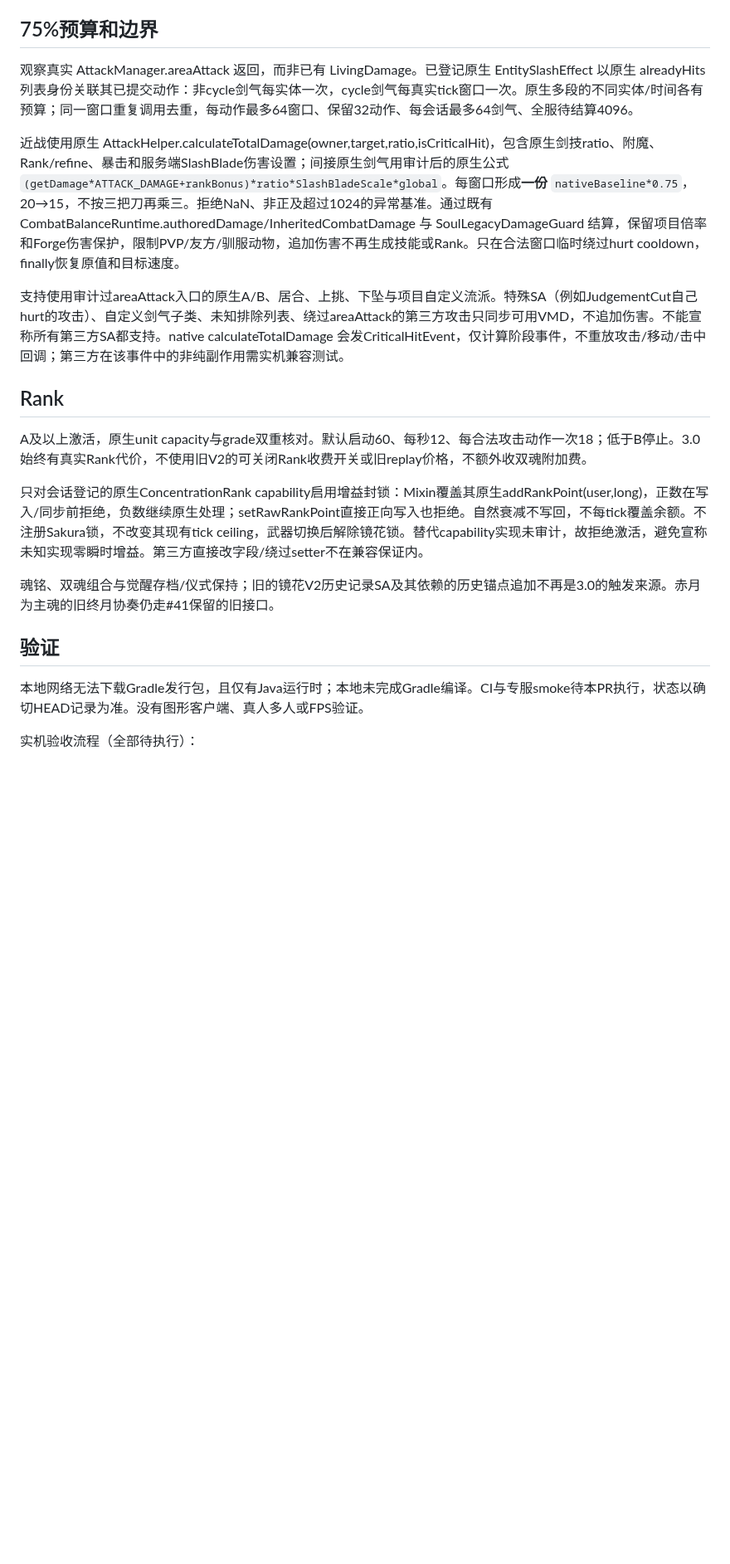
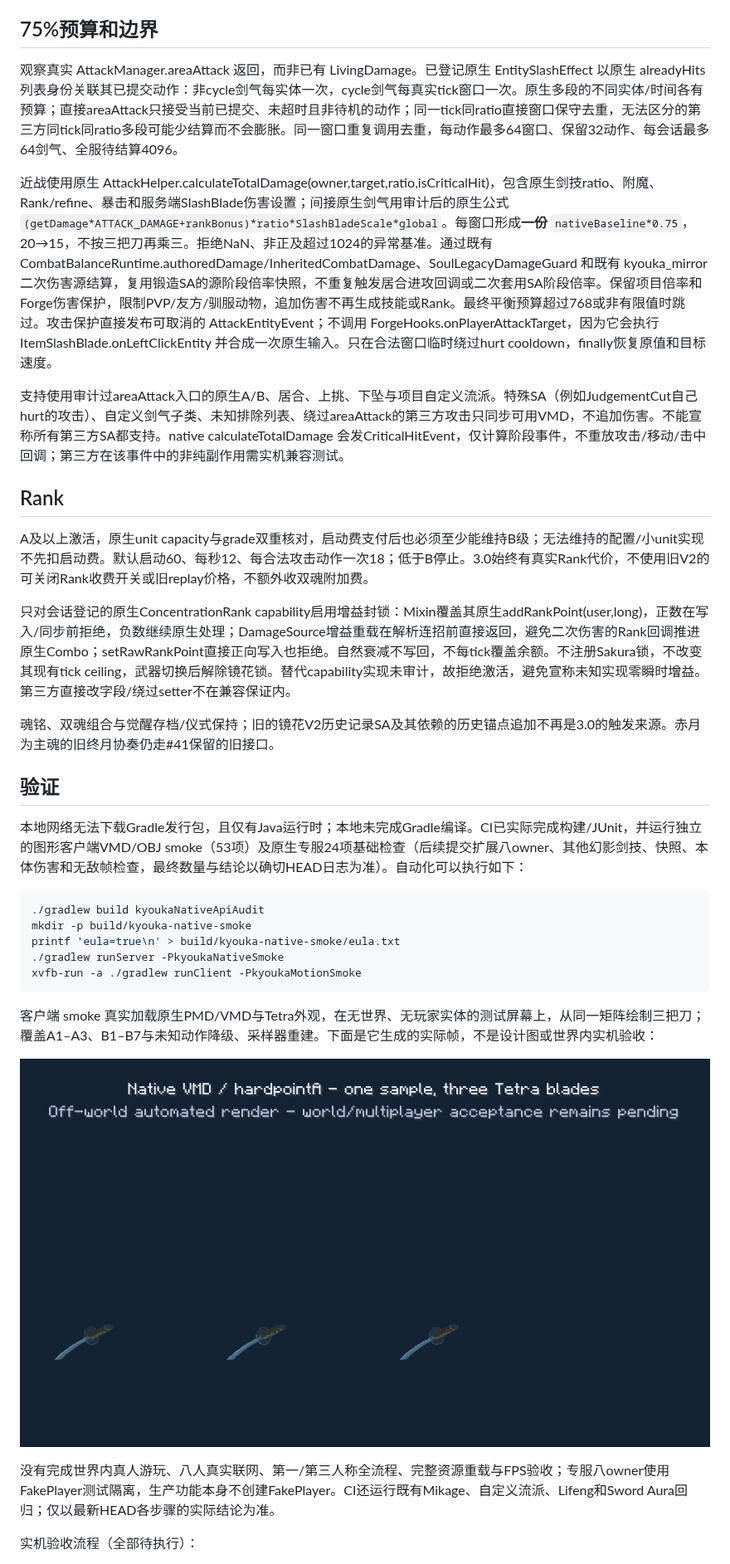
Before and after one commit to Bluelgin/Blade-Tetra-Forged-Styles, a Markdown page: docs/awakened-rework/KYOUKA_30.md, the part around one of its changes. Shown at 83% size. Drawn GitHub-style; pictures changed too: docs/awakened-rework/previews/kyouka-three-mirrors-native.png (added); blank space fills up the shorter version.

Commit message:
fix(kyouka): sustainable activation, correct idle orientation and native client evidence

````diff
--- a/docs/awakened-rework/KYOUKA_30.md
+++ b/docs/awakened-rework/KYOUKA_30.md
@@ -23,23 +23,37 @@ NativeBladeMotionSampler 独立读取 BladeMotionManager/VMD、bladeholder.pmd
 
 ## 75%预算和边界
 
-观察真实 AttackManager.areaAttack 返回，而非已有 LivingDamage。已登记原生 EntitySlashEffect 以原生 alreadyHits 列表身份关联其已提交动作：非cycle剑气每实体一次，cycle剑气每真实tick窗口一次。原生多段的不同实体/时间各有预算；同一窗口重复调用去重，每动作最多64窗口、保留32动作、每会话最多64剑气、全服待结算4096。
+观察真实 AttackManager.areaAttack 返回，而非已有 LivingDamage。已登记原生 EntitySlashEffect 以原生 alreadyHits 列表身份关联其已提交动作：非cycle剑气每实体一次，cycle剑气每真实tick窗口一次。原生多段的不同实体/时间各有预算；直接areaAttack只接受当前已提交、未超时且非待机的动作；同一tick同ratio直接窗口保守去重，无法区分的第三方同tick同ratio多段可能少结算而不会膨胀。同一窗口重复调用去重，每动作最多64窗口、保留32动作、每会话最多64剑气、全服待结算4096。
 
-近战使用原生 AttackHelper.calculateTotalDamage(owner,target,ratio,isCriticalHit)，包含原生剑技ratio、附魔、Rank/refine、暴击和服务端SlashBlade伤害设置；间接原生剑气用审计后的原生公式 `(getDamage*ATTACK_DAMAGE+rankBonus)*ratio*SlashBladeScale*global`。每窗口形成**一份** `nativeBaseline*0.75`，20→15，不按三把刀再乘三。拒绝NaN、非正及超过1024的异常基准。通过既有 CombatBalanceRuntime.authoredDamage/InheritedCombatDamage 与 SoulLegacyDamageGuard 结算，保留项目倍率和Forge伤害保护，限制PVP/友方/驯服动物，追加伤害不再生成技能或Rank。只在合法窗口临时绕过hurt cooldown，finally恢复原值和目标速度。
+近战使用原生 AttackHelper.calculateTotalDamage(owner,target,ratio,isCriticalHit)，包含原生剑技ratio、附魔、Rank/refine、暴击和服务端SlashBlade伤害设置；间接原生剑气用审计后的原生公式 `(getDamage*ATTACK_DAMAGE+rankBonus)*ratio*SlashBladeScale*global`。每窗口形成**一份** `nativeBaseline*0.75`，20→15，不按三把刀再乘三。拒绝NaN、非正及超过1024的异常基准。通过既有 CombatBalanceRuntime.authoredDamage/InheritedCombatDamage、SoulLegacyDamageGuard 和既有 kyouka_mirror 二次伤害源结算，复用锻造SA的源阶段倍率快照，不重复触发居合进攻回调或二次套用SA阶段倍率。保留项目倍率和Forge伤害保护，限制PVP/友方/驯服动物，追加伤害不再生成技能或Rank。最终平衡预算超过768或非有限值时跳过。攻击保护直接发布可取消的 AttackEntityEvent；不调用 ForgeHooks.onPlayerAttackTarget，因为它会执行 ItemSlashBlade.onLeftClickEntity 并合成一次原生输入。只在合法窗口临时绕过hurt cooldown，finally恢复原值和目标速度。
 
 支持使用审计过areaAttack入口的原生A/B、居合、上挑、下坠与项目自定义流派。特殊SA（例如JudgementCut自己hurt的攻击）、自定义剑气子类、未知排除列表、绕过areaAttack的第三方攻击只同步可用VMD，不追加伤害。不能宣称所有第三方SA都支持。native calculateTotalDamage 会发CriticalHitEvent，仅计算阶段事件，不重放攻击/移动/击中回调；第三方在该事件中的非纯副作用需实机兼容测试。
 
 ## Rank
 
-A及以上激活，原生unit capacity与grade双重核对。默认启动60、每秒12、每合法攻击动作一次18；低于B停止。3.0始终有真实Rank代价，不使用旧V2的可关闭Rank收费开关或旧replay价格，不额外收双魂附加费。
+A及以上激活，原生unit capacity与grade双重核对，启动费支付后也必须至少能维持B级；无法维持的配置/小unit实现不先扣启动费。默认启动60、每秒12、每合法攻击动作一次18；低于B停止。3.0始终有真实Rank代价，不使用旧V2的可关闭Rank收费开关或旧replay价格，不额外收双魂附加费。
 
-只对会话登记的原生ConcentrationRank capability启用增益封锁：Mixin覆盖其原生addRankPoint(user,long)，正数在写入/同步前拒绝，负数继续原生处理；setRawRankPoint直接正向写入也拒绝。自然衰减不写回，不每tick覆盖余额。不注册Sakura锁，不改变其现有tick ceiling，武器切换后解除镜花锁。替代capability实现未审计，故拒绝激活，避免宣称未知实现零瞬时增益。第三方直接改字段/绕过setter不在兼容保证内。
+只对会话登记的原生ConcentrationRank capability启用增益封锁：Mixin覆盖其原生addRankPoint(user,long)，正数在写入/同步前拒绝，负数继续原生处理；DamageSource增益重载在解析连招前直接返回，避免二次伤害的Rank回调推进原生Combo；setRawRankPoint直接正向写入也拒绝。自然衰减不写回，不每tick覆盖余额。不注册Sakura锁，不改变其现有tick ceiling，武器切换后解除镜花锁。替代capability实现未审计，故拒绝激活，避免宣称未知实现零瞬时增益。第三方直接改字段/绕过setter不在兼容保证内。
 
 魂铭、双魂组合与觉醒存档/仪式保持；旧的镜花V2历史记录SA及其依赖的历史锚点追加不再是3.0的触发来源。赤月为主魂的旧终月协奏仍走#41保留的旧接口。
 
 ## 验证
 
-本地网络无法下载Gradle发行包，且仅有Java运行时；本地未完成Gradle编译。CI与专服smoke待本PR执行，状态以确切HEAD记录为准。没有图形客户端、真人多人或FPS验证。
+本地网络无法下载Gradle发行包，且仅有Java运行时；本地未完成Gradle编译。CI已实际完成构建/JUnit，并运行独立的图形客户端VMD/OBJ smoke（53项）及原生专服24项基础检查（后续提交扩展八owner、其他幻影剑技、快照、本体伤害和无敌帧检查，最终数量与结论以确切HEAD日志为准）。自动化可以执行如下：
+
+```sh
+./gradlew build kyoukaNativeApiAudit
+mkdir -p build/kyouka-native-smoke
+printf 'eula=true\n' > build/kyouka-native-smoke/eula.txt
+./gradlew runServer -PkyoukaNativeSmoke
+xvfb-run -a ./gradlew runClient -PkyoukaMotionSmoke
+```
+
+客户端 smoke 真实加载原生PMD/VMD与Tetra外观，在无世界、无玩家实体的测试屏幕上，从同一矩阵绘制三把刀；覆盖A1–A3、B1–B7与未知动作降级、采样器重建。下面是它生成的实际帧，不是设计图或世界内实机验收：
+
+![原生VMD一次采样和三把Tetra无鞘刀身](previews/kyouka-three-mirrors-native.png)
+
+没有完成世界内真人游玩、八人真实联网、第一/第三人称全流程、完整资源重载与FPS验收；专服八owner使用FakePlayer测试隔离，生产功能本身不创建FakePlayer。CI还运行既有Mikage、自定义流派、Lifeng和Sword Aura回归；仅以最新HEAD各步骤的实际结论为准。
 
 实机验收流程（全部待执行）：
 1. 已觉醒镜花/A级/锁定僵尸，原生Spiral产生6把，检查周身原生环剑+目标三镜同时存在，付60且只激活一次。普通中键、Storm、HeavyRain、耀魂不足、无锁定、非主魂/未觉醒/坏刀不得激活或额外付费。
````
Also changed, not shown: other parts of docs/awakened-rework/KYOUKA_30.md (+2 -2 lines), 4 other files.
